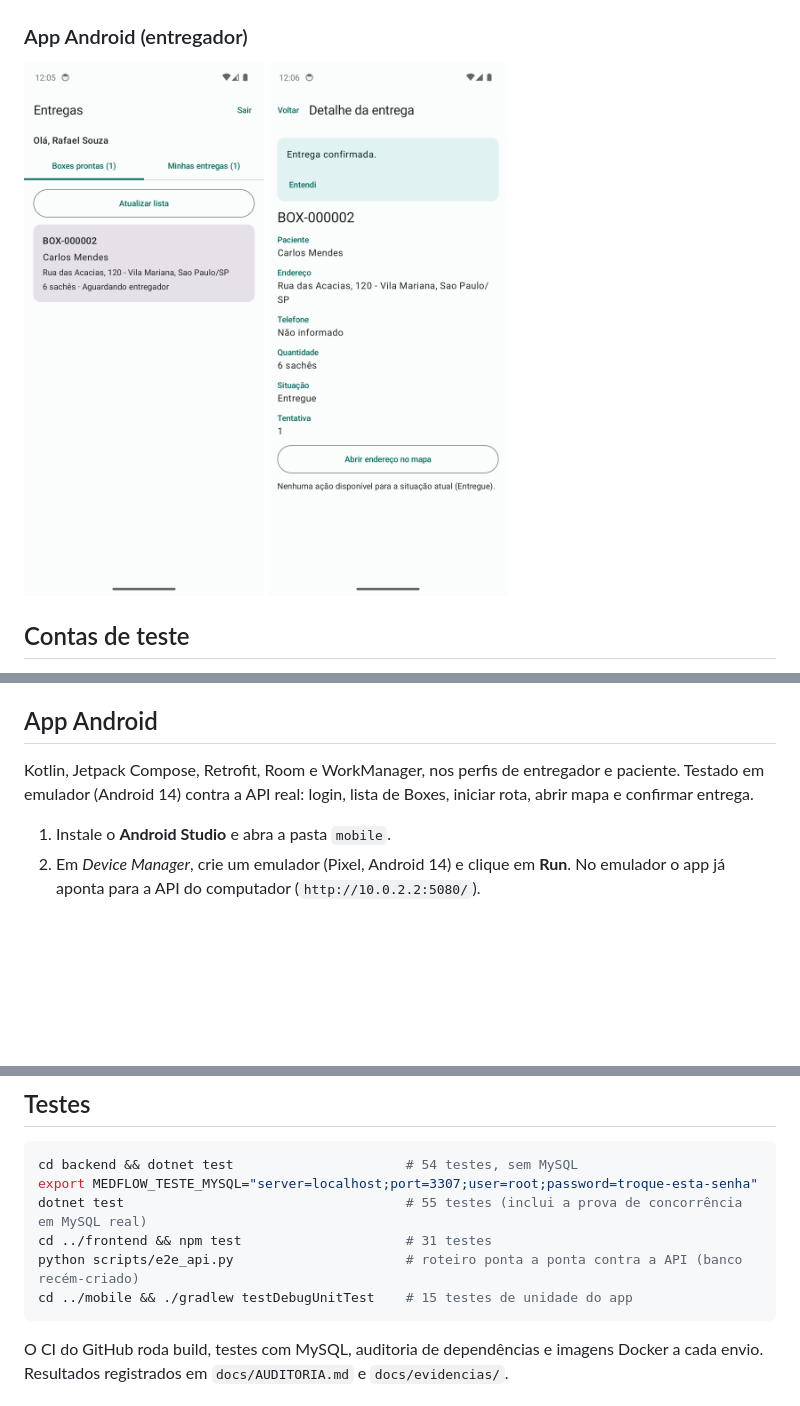
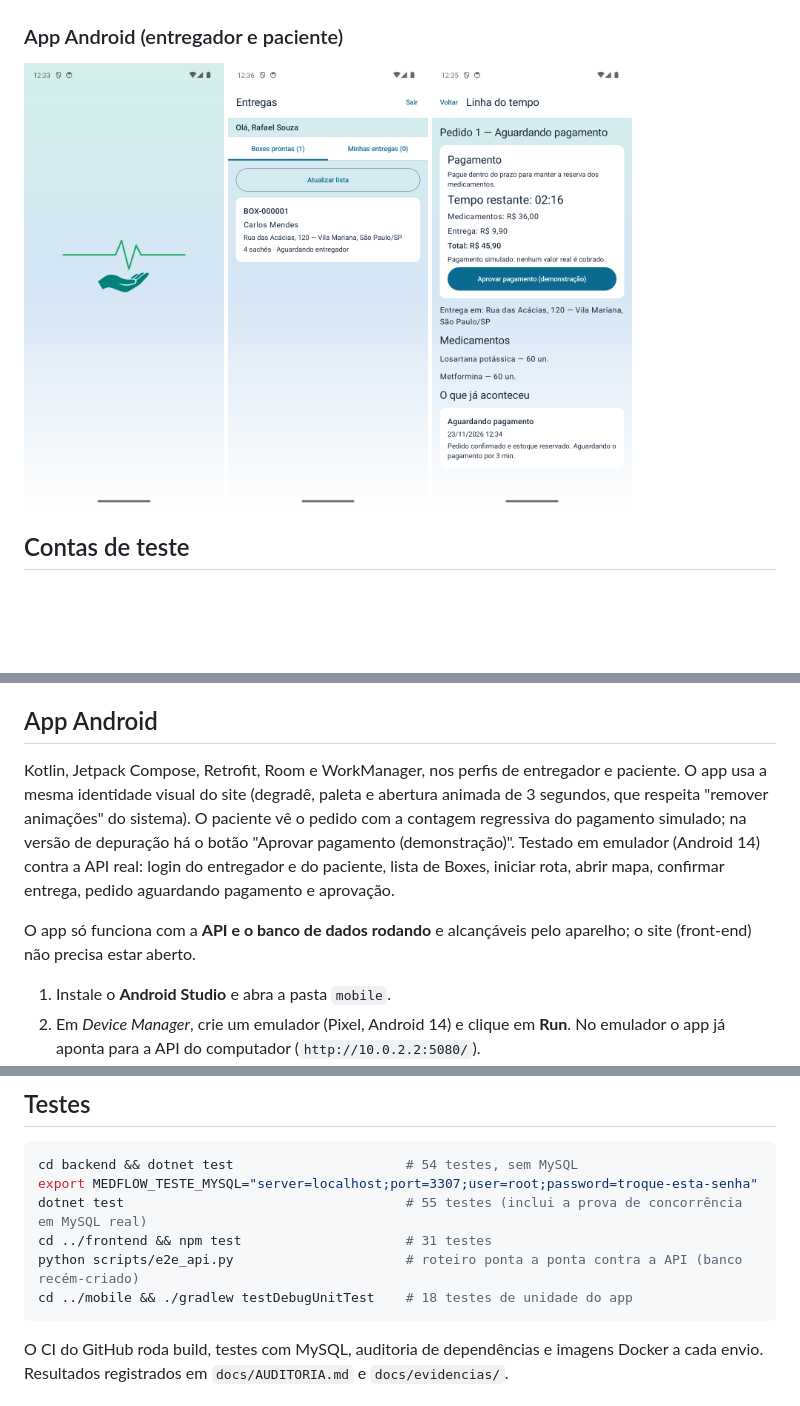
Before and after one commit to hendrewsantos/medflow-pim4, a Markdown page: README.md, 3 parts joined by grey strips. Rendered like a GitHub page; pictures changed too: docs/prints/50-app-android-lista.png, docs/prints/51-app-android-entrega.png (deleted), docs/prints/51-app-android-pagamento.png (added); blank space fills up the shorter version.

Commit message:
feat(app): identidade visual do site, abertura animada, pagamento simulado do paciente e rótulos com acento

````diff
--- a/README.md
+++ b/README.md
@@ -68,8 +68,8 @@ Regras principais:
 |---|---|
 | ![Separação](docs/prints/30-operador-separacao.jpg) | <img src="docs/prints/40-entregador-celular.jpg" width="260" alt="Entregador no celular"> |
 
-### App Android (entregador)
-<img src="docs/prints/50-app-android-lista.png" width="240" alt="Lista de Boxes no app"> <img src="docs/prints/51-app-android-entrega.png" width="240" alt="Entrega confirmada no app">
+### App Android (entregador e paciente)
+<img src="docs/prints/52-app-android-abertura.png" width="200" alt="Abertura animada do app"> <img src="docs/prints/50-app-android-lista.png" width="200" alt="Lista de Boxes do entregador"> <img src="docs/prints/51-app-android-pagamento.png" width="200" alt="Pedido do paciente aguardando pagamento, com contagem regressiva">
 
 ## Contas de teste
 Dados fictícios, criados automaticamente quando a API roda em modo de desenvolvimento (ou com `Demo__Semear=true`).
@@ -151,7 +151,9 @@ Com o celular e o computador na **mesma rede Wi-Fi**, sem instalar nada no apare
 5. Se não abrir, o Firewall do Windows está bloqueando: libere as portas 5080 e 5173 para redes privadas (ou aceite o aviso do Windows na primeira vez).
 
 ## App Android
-Kotlin, Jetpack Compose, Retrofit, Room e WorkManager, nos perfis de entregador e paciente. Testado em emulador (Android 14) contra a API real: login, lista de Boxes, iniciar rota, abrir mapa e confirmar entrega.
+Kotlin, Jetpack Compose, Retrofit, Room e WorkManager, nos perfis de entregador e paciente. O app usa a mesma identidade visual do site (degradê, paleta e abertura animada de 3 segundos, que respeita "remover animações" do sistema). O paciente vê o pedido com a contagem regressiva do pagamento simulado; na versão de depuração há o botão "Aprovar pagamento (demonstração)". Testado em emulador (Android 14) contra a API real: login do entregador e do paciente, lista de Boxes, iniciar rota, abrir mapa, confirmar entrega, pedido aguardando pagamento e aprovação.
+
+O app só funciona com a **API e o banco de dados rodando** e alcançáveis pelo aparelho; o site (front-end) não precisa estar aberto.
 
 1. Instale o **Android Studio** e abra a pasta `mobile`.
 2. Em *Device Manager*, crie um emulador (Pixel, Android 14) e clique em **Run**. No emulador o app já aponta para a API do computador (`http://10.0.2.2:5080/`).
@@ -166,7 +168,7 @@ export MEDFLOW_TESTE_MYSQL="server=localhost;port=3307;user=root;password=troque
 dotnet test                                    # 55 testes (inclui a prova de concorrência em MySQL real)
 cd ../frontend && npm test                     # 31 testes
 python scripts/e2e_api.py                      # roteiro ponta a ponta contra a API (banco recém-criado)
-cd ../mobile && ./gradlew testDebugUnitTest    # 15 testes de unidade do app
+cd ../mobile && ./gradlew testDebugUnitTest    # 18 testes de unidade do app
 ```
 O CI do GitHub roda build, testes com MySQL, auditoria de dependências e imagens Docker a cada envio. Resultados registrados em `docs/AUDITORIA.md` e `docs/evidencias/`.
 
````
Also changed, not shown: other parts of README.md (+1 -1 lines), 14 other files.
